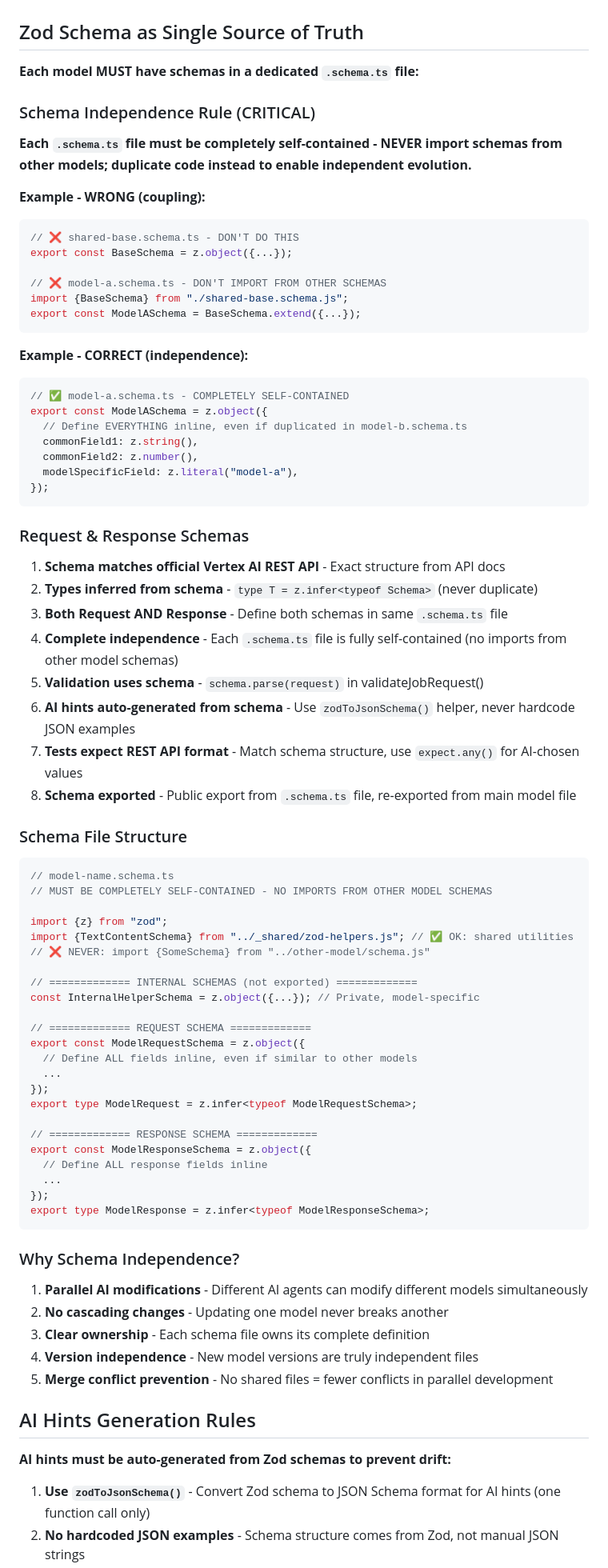
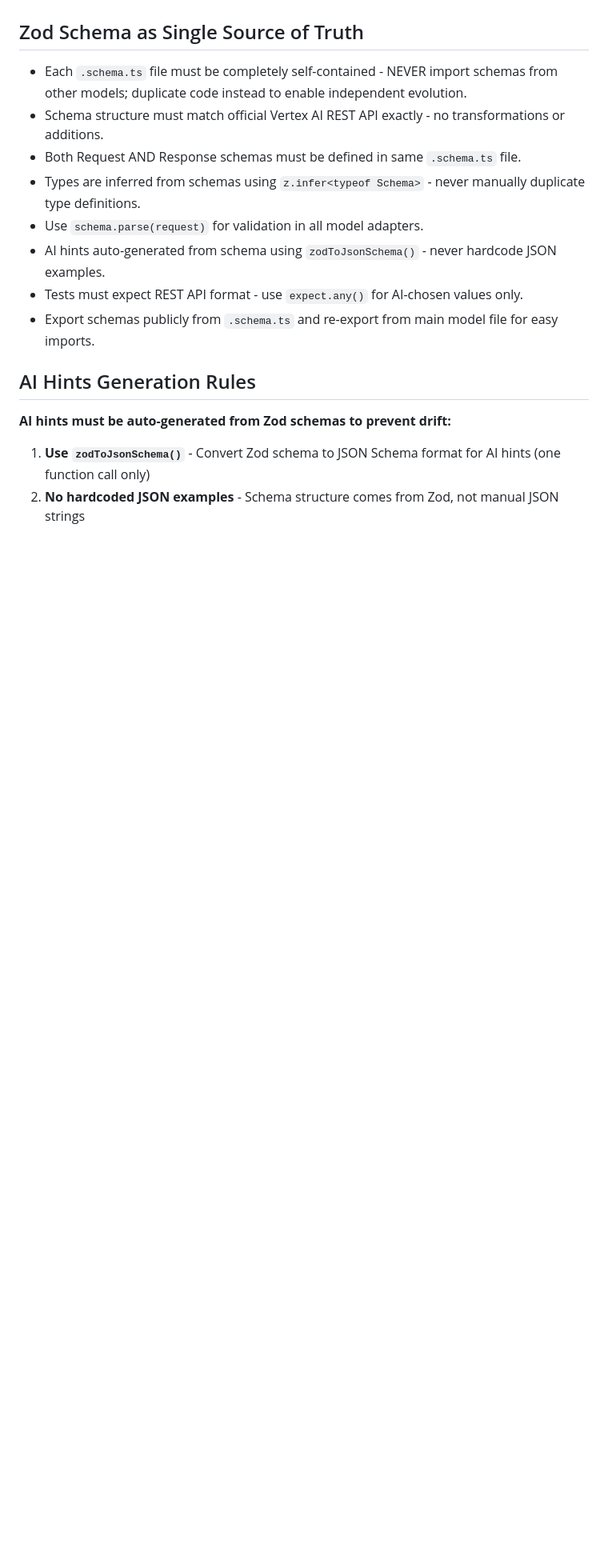
Before and after one commit to ShipFail/fire-gen, a Markdown page: AGENTS.md, the part around one of its changes. Shown at 80% size. Rendered like a GitHub page; blank space fills up the shorter version.

Commit message:
docs: condense Zod Schema rules to one-liners
Simplified schema documentation from verbose sections with examples
to concise, actionable one-liners following rule_format guideline.

Changes:
- Removed verbose explanations and code examples
- Condensed 8 numbered points + 5 'Why' bullets into 8 concise rules
- Kept critical information: schema independence, API matching, validation
- Removed redundant 'Schema File Structure' section (covered in rules)
- Maintained all essential guidance in minimal format

````diff
--- a/AGENTS.md
+++ b/AGENTS.md
@@ -126,79 +127,14 @@ firegen-jobs/{jobId}/
 
 ## Zod Schema as Single Source of Truth
 
-**Each model MUST have schemas in a dedicated `.schema.ts` file:**
-
-### Schema Independence Rule (CRITICAL)
-
-**Each `.schema.ts` file must be completely self-contained - NEVER import schemas from other models; duplicate code instead to enable independent evolution.**
-
-**Example - WRONG (coupling):**
-```typescript
-// ❌ shared-base.schema.ts - DON'T DO THIS
-export const BaseSchema = z.object({...});
-
-// ❌ model-a.schema.ts - DON'T IMPORT FROM OTHER SCHEMAS
-import {BaseSchema} from "./shared-base.schema.js";
-export const ModelASchema = BaseSchema.extend({...});
-```
-
-**Example - CORRECT (independence):**
-```typescript
-// ✅ model-a.schema.ts - COMPLETELY SELF-CONTAINED
-export const ModelASchema = z.object({
-  // Define EVERYTHING inline, even if duplicated in model-b.schema.ts
-  commonField1: z.string(),
-  commonField2: z.number(),
-  modelSpecificField: z.literal("model-a"),
-});
-```
-
-### Request & Response Schemas
-
-1. **Schema matches official Vertex AI REST API** - Exact structure from API docs
-2. **Types inferred from schema** - `type T = z.infer<typeof Schema>` (never duplicate)
-3. **Both Request AND Response** - Define both schemas in same `.schema.ts` file
-4. **Complete independence** - Each `.schema.ts` file is fully self-contained (no imports from other model schemas)
-5. **Validation uses schema** - `schema.parse(request)` in validateJobRequest()
-6. **AI hints auto-generated from schema** - Use `zodToJsonSchema()` helper, never hardcode JSON examples
-7. **Tests expect REST API format** - Match schema structure, use `expect.any()` for AI-chosen values
-8. **Schema exported** - Public export from `.schema.ts` file, re-exported from main model file
-
-### Schema File Structure
-
-```typescript
-// model-name.schema.ts
-// MUST BE COMPLETELY SELF-CONTAINED - NO IMPORTS FROM OTHER MODEL SCHEMAS
-
-import {z} from "zod";
-import {TextContentSchema} from "../_shared/zod-helpers.js"; // ✅ OK: shared utilities
-// ❌ NEVER: import {SomeSchema} from "../other-model/schema.js"
-
-// ============= INTERNAL SCHEMAS (not exported) =============
-const InternalHelperSchema = z.object({...}); // Private, model-specific
-
-// ============= REQUEST SCHEMA =============
-export const ModelRequestSchema = z.object({
-  // Define ALL fields inline, even if similar to other models
-  ...
-});
-export type ModelRequest = z.infer<typeof ModelRequestSchema>;
-
-// ============= RESPONSE SCHEMA =============
-export const ModelResponseSchema = z.object({
-  // Define ALL response fields inline
-  ...
-});
-export type ModelResponse = z.infer<typeof ModelResponseSchema>;
-```
-
-### Why Schema Independence?
-
-1. **Parallel AI modifications** - Different AI agents can modify different models simultaneously
-2. **No cascading changes** - Updating one model never breaks another
-3. **Clear ownership** - Each schema file owns its complete definition
-4. **Version independence** - New model versions are truly independent files
-5. **Merge conflict prevention** - No shared files = fewer conflicts in parallel development
+- Each `.schema.ts` file must be completely self-contained - NEVER import schemas from other models; duplicate code instead to enable independent evolution.
+- Schema structure must match official Vertex AI REST API exactly - no transformations or additions.
+- Both Request AND Response schemas must be defined in same `.schema.ts` file.
+- Types are inferred from schemas using `z.infer<typeof Schema>` - never manually duplicate type definitions.
+- Use `schema.parse(request)` for validation in all model adapters.
+- AI hints auto-generated from schema using `zodToJsonSchema()` - never hardcode JSON examples.
+- Tests must expect REST API format - use `expect.any()` for AI-chosen values only.
+- Export schemas publicly from `.schema.ts` and re-export from main model file for easy imports.
 
 ## AI Hints Generation Rules
 
````
Also changed, not shown: other parts of AGENTS.md (+1 -0 lines).
